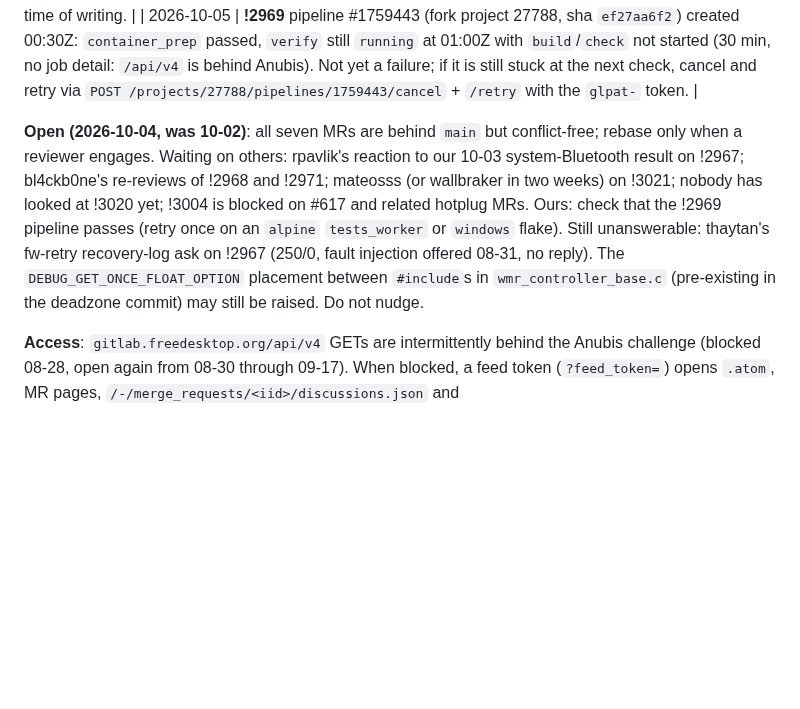
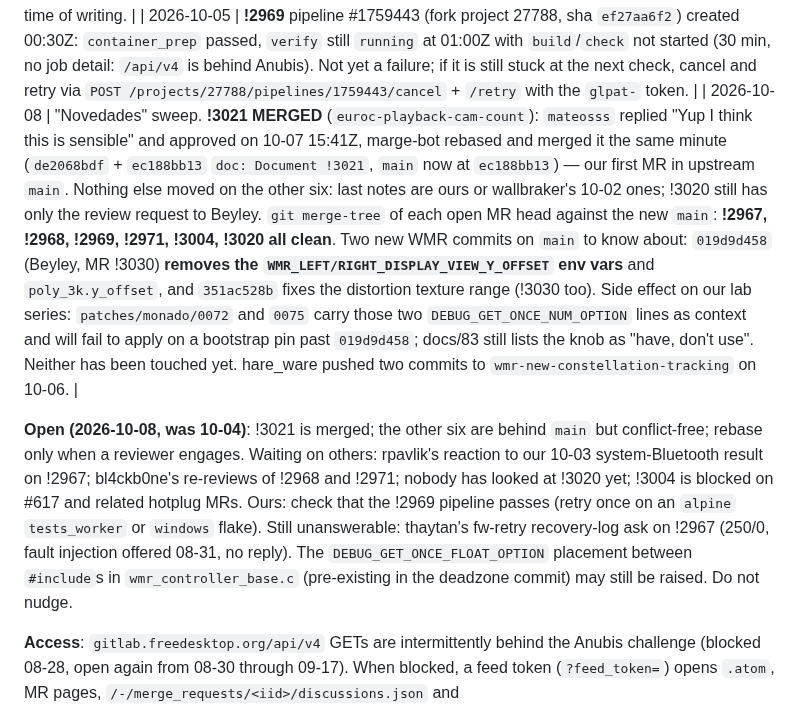
Before and after one commit to Wintch/reverb-g2, a Markdown page: docs/18-monado-upstreaming.md, the part around the change. Rendered like a GitHub page; blank space fills up the shorter version.

Commit message:
docs/18: !3021 merged upstream, 10-08 sweep, main conflict check
Co-Authored-By: Claude Sonnet 5.5 <noreply@anthropic.com>

```diff
--- a/docs/18-monado-upstreaming.md
+++ b/docs/18-monado-upstreaming.md
@@ -226,8 +226,9 @@ devices default to off or preserve upstream behaviour.
 | 2026-10-04 | "Novedades" sweep: first reviewer activity since 09-21, all from `wallbraker` on 10-02. **!2969**: "make the comments slightly more concise". **!3004**: looks better with hotplug, so it is **blocked on #617 and related MRs** (nothing to do on our side). **!3021**: waiting for `mateosss`, otherwise wallbraker reviews it in two weeks. !3020 still has no notes. All seven `opened` / `can_be_merged`; `main` at `22d5c936c`. |
 | 2026-10-04 | **!2969** comments trimmed (option doc, `cams_enabled`, the block above the stream start; no functional change), folded into the feature commit and rebased on `main` `f07dd1348`: `ee0a3ad0e`+`28b1281f9` -> `c4f57e10d`+`ef27aa6f2` (range-diff: only the comments differ; the doc commit is `=`). Force-pushed with a pinned lease; MR head confirmed `ef27aa6f2`; short note posted for wallbraker (his two notes are general, not resolvable threads). Pipeline #1759443 was still running at the time of writing. |
 | 2026-10-05 | **!2969** pipeline #1759443 (fork project 27788, sha `ef27aa6f2`) created 00:30Z: `container_prep` passed, `verify` still `running` at 01:00Z with `build`/`check` not started (30 min, no job detail: `/api/v4` is behind Anubis). Not yet a failure; if it is still stuck at the next check, cancel and retry via `POST /projects/27788/pipelines/1759443/cancel` + `/retry` with the `glpat-` token. |
+| 2026-10-08 | "Novedades" sweep. **!3021 MERGED** (`euroc-playback-cam-count`): `mateosss` replied "Yup I think this is sensible" and approved on 10-07 15:41Z, marge-bot rebased and merged it the same minute (`de2068bdf` + `ec188bb13` `doc: Document !3021`, `main` now at `ec188bb13`) — our first MR in upstream `main`. Nothing else moved on the other six: last notes are ours or wallbraker's 10-02 ones; !3020 still has only the review request to Beyley. `git merge-tree` of each open MR head against the new `main`: **!2967, !2968, !2969, !2971, !3004, !3020 all clean**. Two new WMR commits on `main` to know about: `019d9d458` (Beyley, MR !3030) **removes the `WMR_LEFT/RIGHT_DISPLAY_VIEW_Y_OFFSET` env vars** and `poly_3k.y_offset`, and `351ac528b` fixes the distortion texture range (!3030 too). Side effect on our lab series: `patches/monado/0072` and `0075` carry those two `DEBUG_GET_ONCE_NUM_OPTION` lines as context and will fail to apply on a bootstrap pin past `019d9d458`; docs/83 still lists the knob as "have, don't use". Neither has been touched yet. hare_ware pushed two commits to `wmr-new-constellation-tracking` on 10-06. |
 
-**Open (2026-10-04, was 10-02)**: all seven MRs are behind `main` but conflict-free; rebase only when a reviewer engages. Waiting on others: rpavlik's reaction to our 10-03 system-Bluetooth result on !2967; bl4ckb0ne's re-reviews of !2968 and !2971; mateosss (or wallbraker in two weeks) on !3021; nobody has looked at !3020 yet; !3004 is blocked on #617 and related hotplug MRs. Ours: check that the !2969 pipeline passes (retry once on an `alpine` `tests_worker` or `windows` flake). Still unanswerable: thaytan's fw-retry recovery-log ask on !2967 (250/0, fault injection offered 08-31, no reply). The `DEBUG_GET_ONCE_FLOAT_OPTION` placement between `#include`s in `wmr_controller_base.c` (pre-existing in the deadzone commit) may still be raised. Do not nudge.
+**Open (2026-10-08, was 10-04)**: !3021 is merged; the other six are behind `main` but conflict-free; rebase only when a reviewer engages. Waiting on others: rpavlik's reaction to our 10-03 system-Bluetooth result on !2967; bl4ckb0ne's re-reviews of !2968 and !2971; nobody has looked at !3020 yet; !3004 is blocked on #617 and related hotplug MRs. Ours: check that the !2969 pipeline passes (retry once on an `alpine` `tests_worker` or `windows` flake). Still unanswerable: thaytan's fw-retry recovery-log ask on !2967 (250/0, fault injection offered 08-31, no reply). The `DEBUG_GET_ONCE_FLOAT_OPTION` placement between `#include`s in `wmr_controller_base.c` (pre-existing in the deadzone commit) may still be raised. Do not nudge.
 
 **Access**: `gitlab.freedesktop.org/api/v4` GETs are intermittently behind the Anubis
 challenge (blocked 08-28, open again from 08-30 through 09-17). When blocked, a feed token
```
